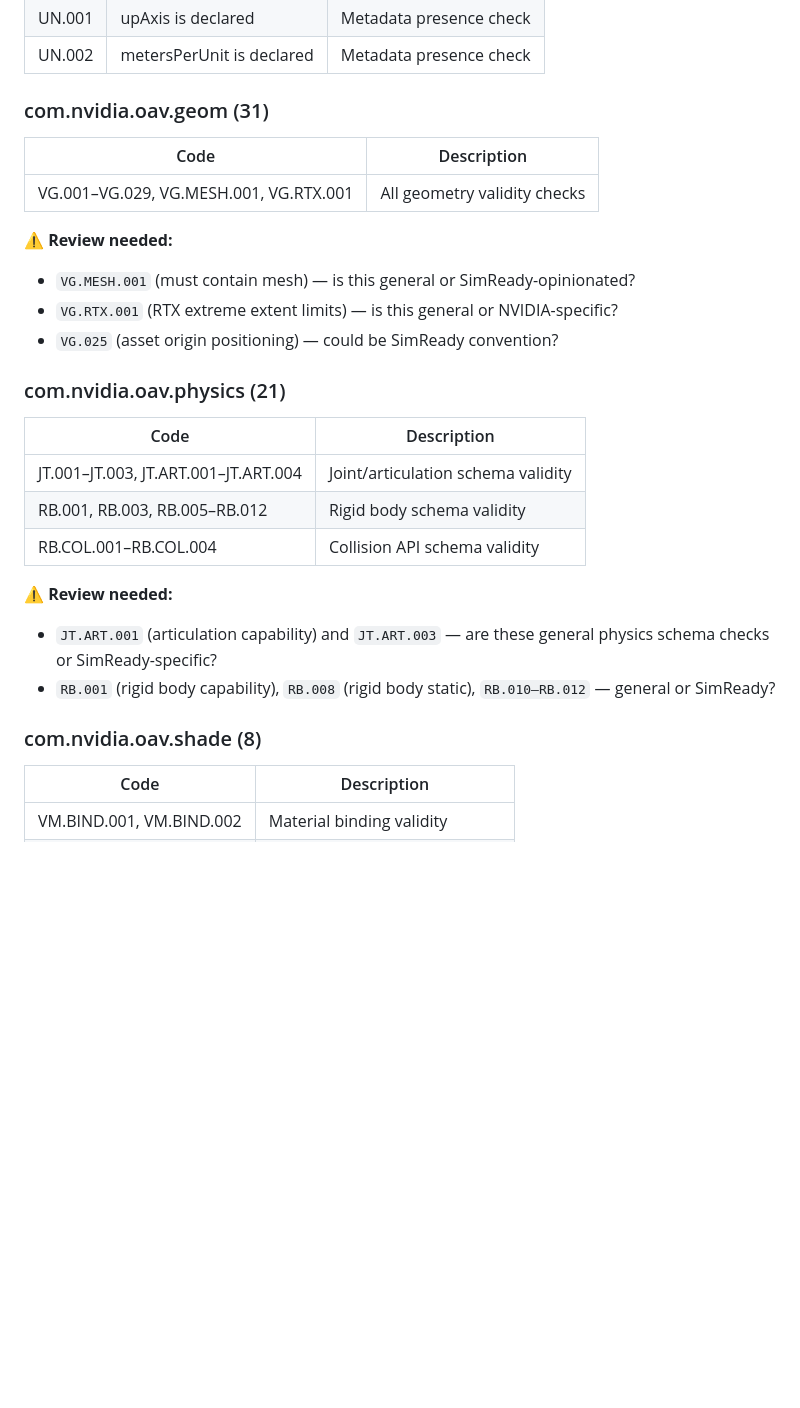
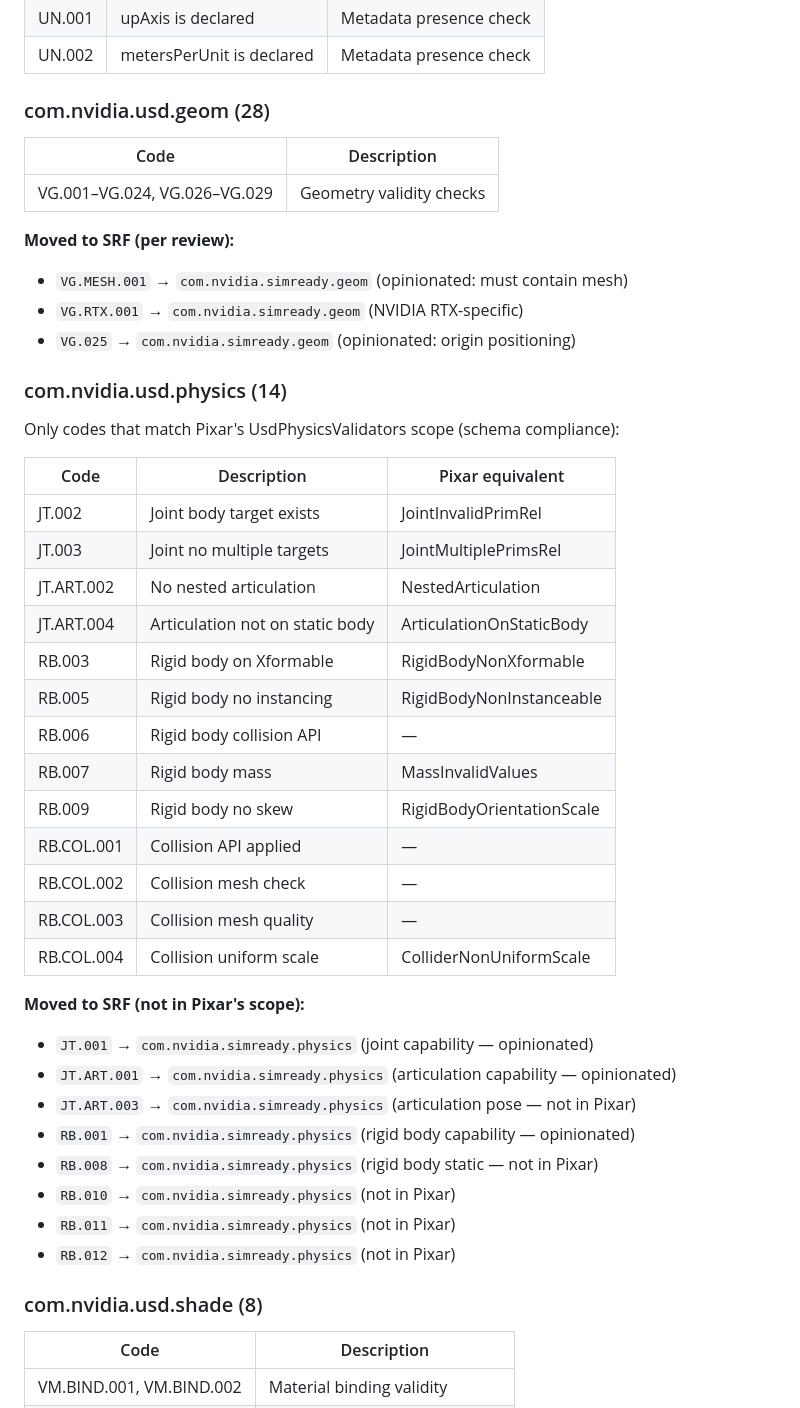
Before and after one commit to jensjebens/usd-profiles, a Markdown page: research/namespace-ownership-mapping.md, the part around one of its changes. Rendered like a GitHub page; blank space fills up the shorter version.

```diff
--- a/research/namespace-ownership-mapping.md
+++ b/research/namespace-ownership-mapping.md
@@ -24,30 +26,48 @@
 | UN.001 | upAxis is declared | Metadata presence check |
 | UN.002 | metersPerUnit is declared | Metadata presence check |
 
-### com.nvidia.oav.geom (31)
+### com.nvidia.usd.geom (28)
 
 | Code | Description |
 |------|------------|
-| VG.001–VG.029, VG.MESH.001, VG.RTX.001 | All geometry validity checks |
+| VG.001–VG.024, VG.026–VG.029 | Geometry validity checks |
 
-⚠️ **Review needed:**
-- `VG.MESH.001` (must contain mesh) — is this general or SimReady-opinionated?
-- `VG.RTX.001` (RTX extreme extent limits) — is this general or NVIDIA-specific?
-- `VG.025` (asset origin positioning) — could be SimReady convention?
+**Moved to SRF (per review):**
+- `VG.MESH.001` → `com.nvidia.simready.geom` (opinionated: must contain mesh)
+- `VG.RTX.001` → `com.nvidia.simready.geom` (NVIDIA RTX-specific)
+- `VG.025` → `com.nvidia.simready.geom` (opinionated: origin positioning)
 
-### com.nvidia.oav.physics (21)
+### com.nvidia.usd.physics (14)
 
-| Code | Description |
-|------|------------|
-| JT.001–JT.003, JT.ART.001–JT.ART.004 | Joint/articulation schema validity |
-| RB.001, RB.003, RB.005–RB.012 | Rigid body schema validity |
-| RB.COL.001–RB.COL.004 | Collision API schema validity |
+Only codes that match Pixar's UsdPhysicsValidators scope (schema compliance):
 
-⚠️ **Review needed:**
-- `JT.ART.001` (articulation capability) and `JT.ART.003` — are these general physics schema checks or SimReady-specific?
-- `RB.001` (rigid body capability), `RB.008` (rigid body static), `RB.010–RB.012` — general or SimReady?
+| Code | Description | Pixar equivalent |
+|------|------------|-----------------|
+| JT.002 | Joint body target exists | JointInvalidPrimRel |
+| JT.003 | Joint no multiple targets | JointMultiplePrimsRel |
+| JT.ART.002 | No nested articulation | NestedArticulation |
+| JT.ART.004 | Articulation not on static body | ArticulationOnStaticBody |
+| RB.003 | Rigid body on Xformable | RigidBodyNonXformable |
+| RB.005 | Rigid body no instancing | RigidBodyNonInstanceable |
+| RB.006 | Rigid body collision API | — |
+| RB.007 | Rigid body mass | MassInvalidValues |
+| RB.009 | Rigid body no skew | RigidBodyOrientationScale |
+| RB.COL.001 | Collision API applied | — |
+| RB.COL.002 | Collision mesh check | — |
+| RB.COL.003 | Collision mesh quality | — |
+| RB.COL.004 | Collision uniform scale | ColliderNonUniformScale |
 
-### com.nvidia.oav.shade (8)
+**Moved to SRF (not in Pixar's scope):**
+- `JT.001` → `com.nvidia.simready.physics` (joint capability — opinionated)
+- `JT.ART.001` → `com.nvidia.simready.physics` (articulation capability — opinionated)
+- `JT.ART.003` → `com.nvidia.simready.physics` (articulation pose — not in Pixar)
+- `RB.001` → `com.nvidia.simready.physics` (rigid body capability — opinionated)
+- `RB.008` → `com.nvidia.simready.physics` (rigid body static — not in Pixar)
+- `RB.010` → `com.nvidia.simready.physics` (not in Pixar)
+- `RB.011` → `com.nvidia.simready.physics` (not in Pixar)
+- `RB.012` → `com.nvidia.simready.physics` (not in Pixar)
+
+### com.nvidia.usd.shade (8)
 
 | Code | Description |
 |------|------------|
```
Also changed, not shown: other parts of research/namespace-ownership-mapping.md (+51 -42 lines).
